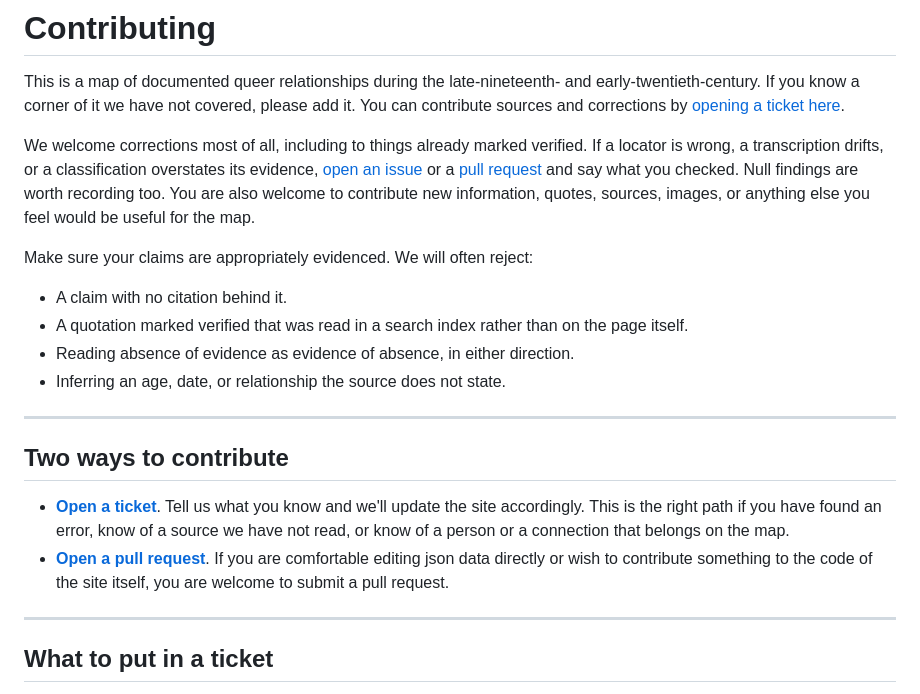
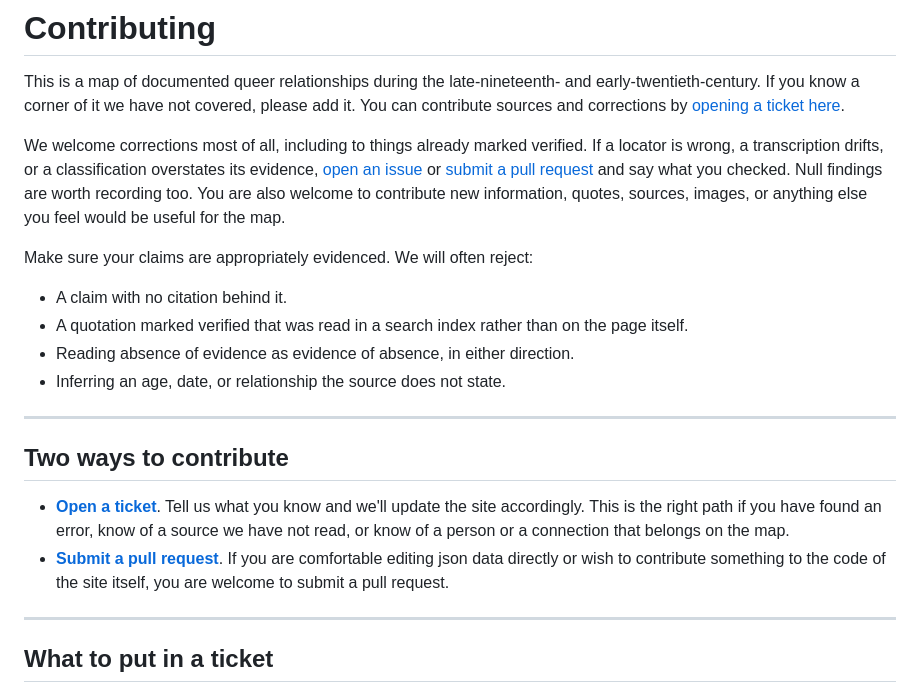
Before and after one commit to ImpowerGames/the-world-wilde-web, a Markdown page: CONTRIBUTING.md, the part around the change. Rendered like a GitHub page.

Commit message:
circle: submit instead of open

```diff
--- a/CONTRIBUTING.md
+++ b/CONTRIBUTING.md
@@ -2,7 +2,7 @@
 
 This is a map of documented queer relationships during the late-nineteenth- and early-twentieth-century. If you know a corner of it we have not covered, please add it. You can contribute sources and corrections by [opening a ticket here]({{repo}}/issues/new/choose).
 
-We welcome corrections most of all, including to things already marked verified. If a locator is wrong, a transcription drifts, or a classification overstates its evidence, [open an issue]({{repo}}/issues/new/choose) or a [pull request]({{repo}}/blob/HEAD/CONTRIBUTING-CODE.md) and say what you checked. Null findings are worth recording too. You are also welcome to contribute new information, quotes, sources, images, or anything else you feel would be useful for the map.
+We welcome corrections most of all, including to things already marked verified. If a locator is wrong, a transcription drifts, or a classification overstates its evidence, [open an issue]({{repo}}/issues/new/choose) or [submit a pull request]({{repo}}/blob/HEAD/CONTRIBUTING-CODE.md) and say what you checked. Null findings are worth recording too. You are also welcome to contribute new information, quotes, sources, images, or anything else you feel would be useful for the map.
 
 Make sure your claims are appropriately evidenced. We will often reject:
 
@@ -16,7 +16,7 @@ Make sure your claims are appropriately evidenced. We will often reject:
 ## Two ways to contribute
 
 - **[Open a ticket]({{repo}}/issues/new/choose)**. Tell us what you know and we'll update the site accordingly. This is the right path if you have found an error, know of a source we have not read, or know of a person or a connection that belongs on the map.
-- **[Open a pull request]({{repo}}/blob/HEAD/CONTRIBUTING-CODE.md)**. If you are comfortable editing json data directly or wish to contribute something to the code of the site itself, you are welcome to submit a pull request.
+- **[Submit a pull request]({{repo}}/blob/HEAD/CONTRIBUTING-CODE.md)**. If you are comfortable editing json data directly or wish to contribute something to the code of the site itself, you are welcome to submit a pull request.
 
 ---
 
```
